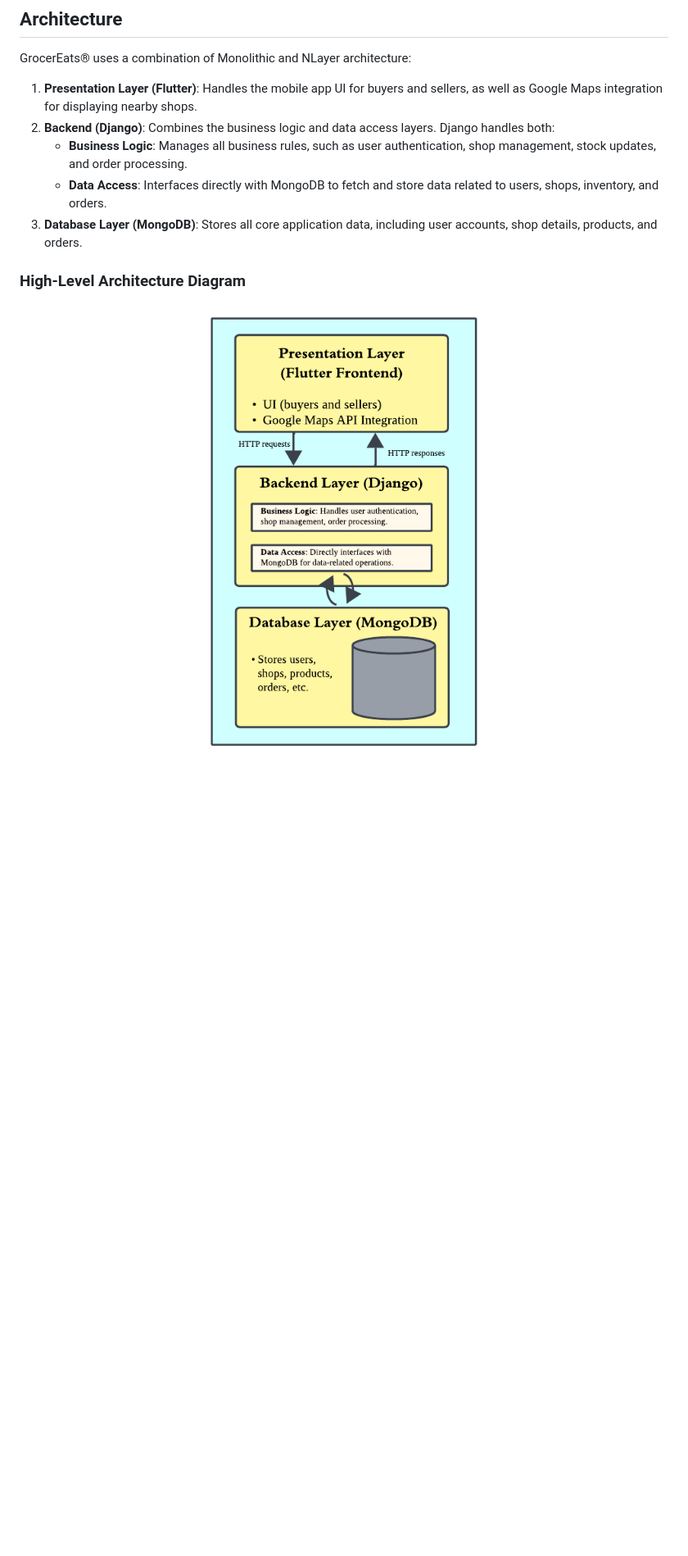
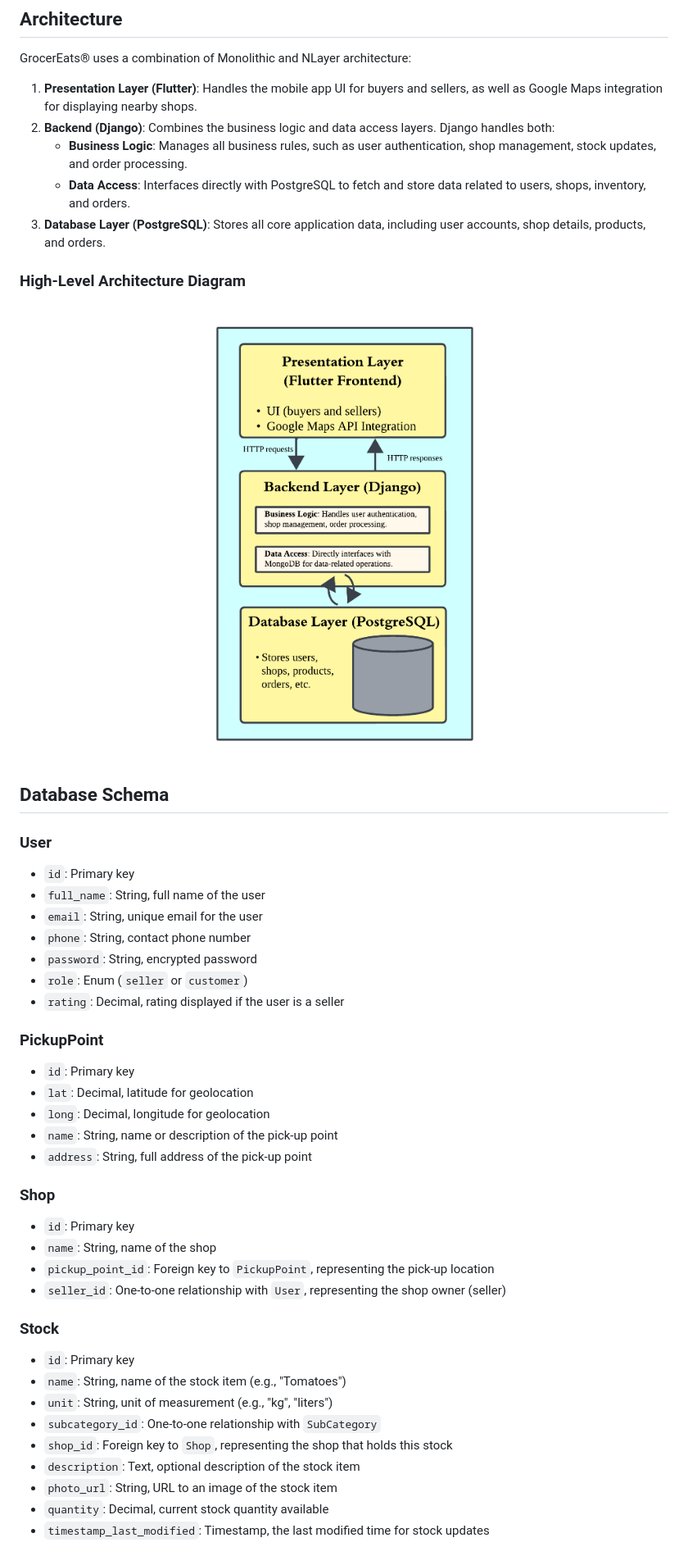
Before and after one commit to tuds8/msa-project, a Markdown page: README.md, the part around the change printed below. Shown: that part at 82% size. Rendered like a GitHub page; pictures changed too: documentation/high-level-architecture-2.png; blank space fills up the shorter version.

Commit message:
MSA project | Added DB schema information.

```diff
--- a/README.md
+++ b/README.md
@@ -40,8 +41,8 @@ GrocerEats® uses a combination of Monolithic and NLayer architecture:
 1. **Presentation Layer (Flutter)**: Handles the mobile app UI for buyers and sellers, as well as Google Maps integration for displaying nearby shops.
 2. **Backend (Django)**: Combines the business logic and data access layers. Django handles both:
    - **Business Logic**: Manages all business rules, such as user authentication, shop management, stock updates, and order processing.
-   - **Data Access**: Interfaces directly with MongoDB to fetch and store data related to users, shops, inventory, and orders.
-3. **Database Layer (MongoDB)**: Stores all core application data, including user accounts, shop details, products, and orders.
+   - **Data Access**: Interfaces directly with PostgreSQL to fetch and store data related to users, shops, inventory, and orders.
+3. **Database Layer (PostgreSQL)**: Stores all core application data, including user accounts, shop details, products, and orders.
 
 
 <h3 style="text-align: center;">High-Level Architecture Diagram</h3>
@@ -50,3 +51,38 @@ GrocerEats® uses a combination of Monolithic and NLayer architecture:
   <img src="./documentation/high-level-architecture-2.png" alt="GrocerEats High-Level Architecture">
 </p>
 
+## Database Schema
+
+### User
+- `id`: Primary key
+- `full_name`: String, full name of the user
+- `email`: String, unique email for the user
+- `phone`: String, contact phone number
+- `password`: String, encrypted password
+- `role`: Enum (`seller` or `customer`)
+- `rating`: Decimal, rating displayed if the user is a seller
+
+### PickupPoint
+- `id`: Primary key
+- `lat`: Decimal, latitude for geolocation
+- `long`: Decimal, longitude for geolocation
+- `name`: String, name or description of the pick-up point
+- `address`: String, full address of the pick-up point
+
+### Shop
+- `id`: Primary key
+- `name`: String, name of the shop
+- `pickup_point_id`: Foreign key to `PickupPoint`, representing the pick-up location
+- `seller_id`: One-to-one relationship with `User`, representing the shop owner (seller)
+
+### Stock
+- `id`: Primary key
+- `name`: String, name of the stock item (e.g., "Tomatoes")
+- `unit`: String, unit of measurement (e.g., "kg", "liters")
+- `subcategory_id`: One-to-one relationship with `SubCategory`
+- `shop_id`: Foreign key to `Shop`, representing the shop that holds this stock
+- `description`: Text, optional description of the stock item
+- `photo_url`: String, URL to an image of the stock item
+- `quantity`: Decimal, current stock quantity available
+- `timestamp_last_modified`: Timestamp, the last modified time for stock updates
+
```
Also changed, not shown: other parts of README.md (+28 -4 lines), documentation/MSA_Project_Proposal.png.
